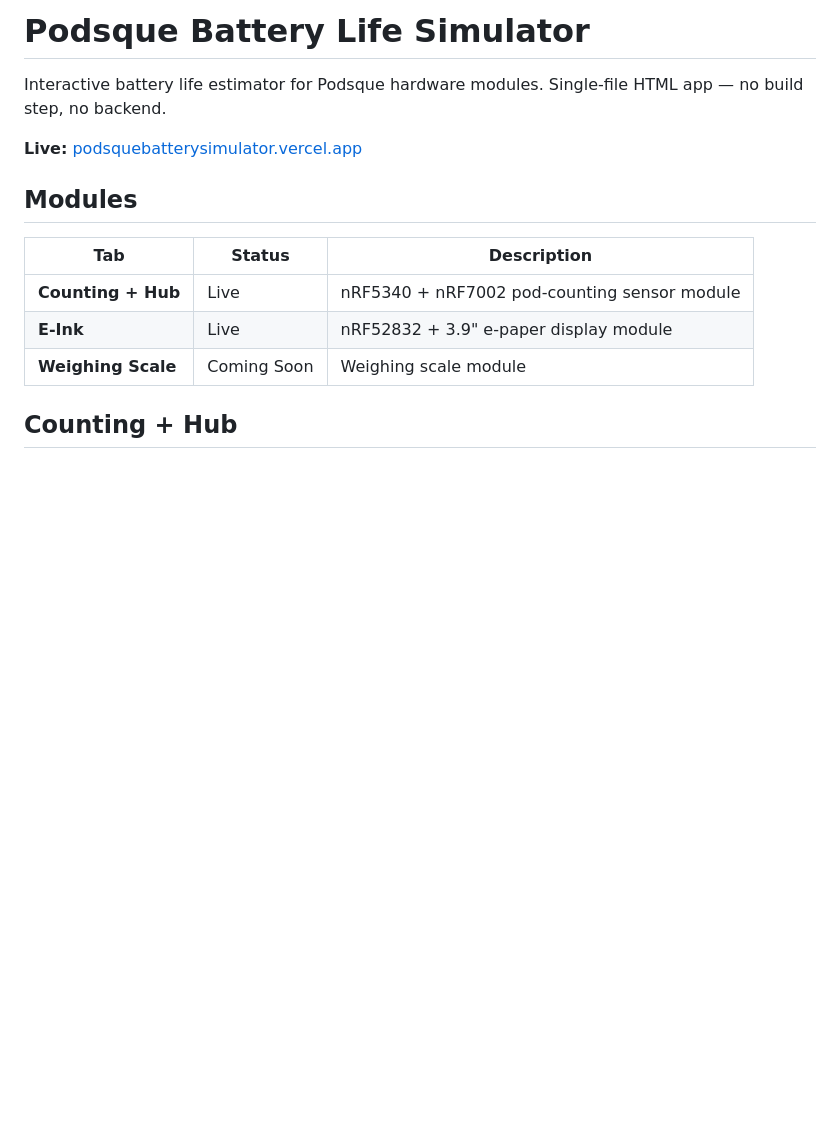
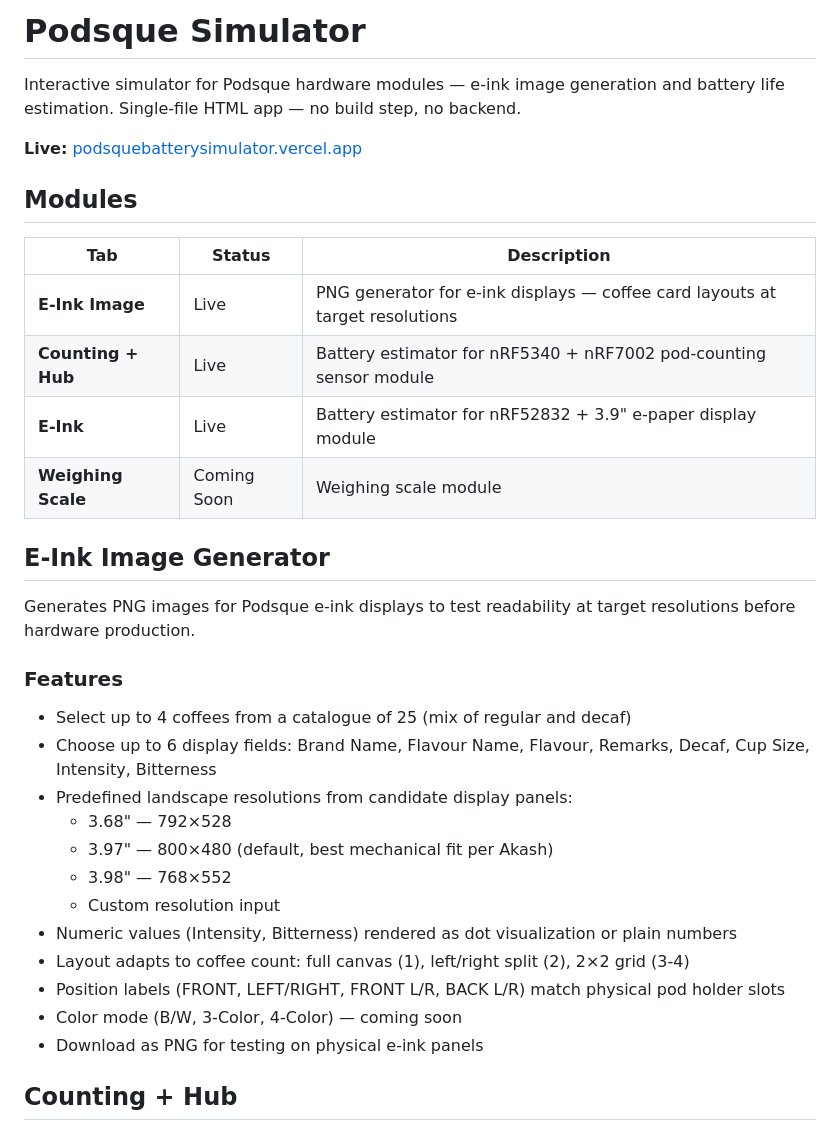
Before and after one commit to bestankit-sudo/podsquebatterysimulator, a Markdown page: README.md, the part around the change. Drawn GitHub-style; blank space fills up the shorter version.

Commit message:
Update README for Podsque Simulator with E-Ink Image docs
Co-Authored-By: Claude Opus 4.6 (1M context) <noreply@anthropic.com>

```diff
--- a/README.md
+++ b/README.md
@@ -1,6 +1,6 @@
-# Podsque Battery Life Simulator
+# Podsque Simulator
 
-Interactive battery life estimator for Podsque hardware modules. Single-file HTML app — no build step, no backend.
+Interactive simulator for Podsque hardware modules — e-ink image generation and battery life estimation. Single-file HTML app — no build step, no backend.
 
 **Live:** [podsquebatterysimulator.vercel.app](https://podsquebatterysimulator.vercel.app/)
 
@@ -8,9 +8,29 @@ Interactive battery life estimator for Podsque hardware modules. Single-file HTM
 
 | Tab | Status | Description |
 |---|---|---|
-| **Counting + Hub** | Live | nRF5340 + nRF7002 pod-counting sensor module |
-| **E-Ink** | Live | nRF52832 + 3.9" e-paper display module |
+| **E-Ink Image** | Live | PNG generator for e-ink displays — coffee card layouts at target resolutions |
+| **Counting + Hub** | Live | Battery estimator for nRF5340 + nRF7002 pod-counting sensor module |
+| **E-Ink** | Live | Battery estimator for nRF52832 + 3.9" e-paper display module |
 | **Weighing Scale** | Coming Soon | Weighing scale module |
+
+## E-Ink Image Generator
+
+Generates PNG images for Podsque e-ink displays to test readability at target resolutions before hardware production.
+
+### Features
+
+- Select up to 4 coffees from a catalogue of 25 (mix of regular and decaf)
+- Choose up to 6 display fields: Brand Name, Flavour Name, Flavour, Remarks, Decaf, Cup Size, Intensity, Bitterness
+- Predefined landscape resolutions from candidate display panels:
+  - 3.68" — 792×528
+  - 3.97" — 800×480 (default, best mechanical fit per Akash)
+  - 3.98" — 768×552
+  - Custom resolution input
+- Numeric values (Intensity, Bitterness) rendered as dot visualization or plain numbers
+- Layout adapts to coffee count: full canvas (1), left/right split (2), 2×2 grid (3-4)
+- Position labels (FRONT, LEFT/RIGHT, FRONT L/R, BACK L/R) match physical pod holder slots
+- Color mode (B/W, 3-Color, 4-Color) — coming soon
+- Download as PNG for testing on physical e-ink panels
 
 ## Counting + Hub
 
```
